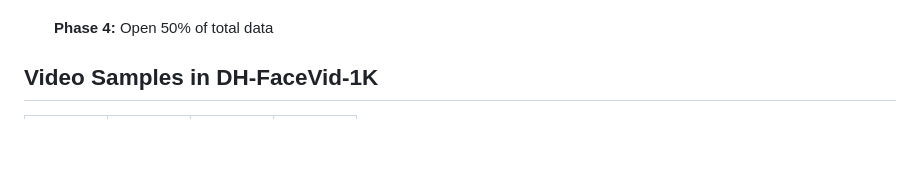
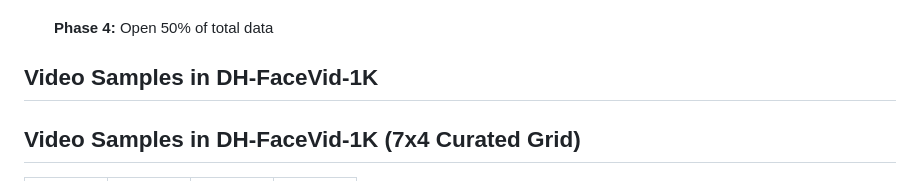
Before and after one commit to luna-ai-lab/DH-FaceVid-1K, a Markdown page: README.md, the part around the change printed below. GitHub-like rendering; blank space fills up the shorter version.

```diff
--- a/README.md
+++ b/README.md
@@ -51,6 +51,8 @@ Our open-source roadmap is as follows. We will update the status here as we make
 
 ## Video Samples in DH-FaceVid-1K
 
+<h2>Video Samples in DH-FaceVid-1K (7x4 Curated Grid)</h2>
+
 <table class="center" style="border-collapse: collapse; margin: auto;">
   <!-- Row 1 -->
   <tr>
```
Also changed, not shown: other parts of README.md (+34 -26 lines).
